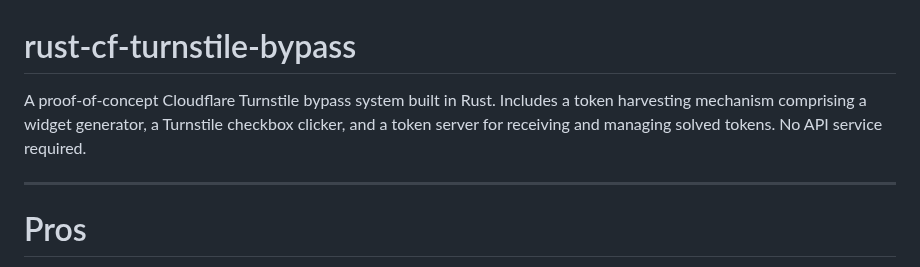
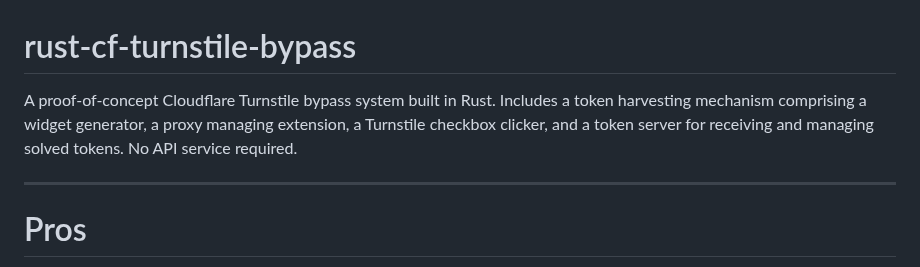
Before and after one commit to Lucrehulk/rust-cf-turnstile-bypass, a Markdown page: README.md, the part around the change. Drawn GitHub-style.

Commit message:
Update README to include proxy managing extension

```diff
--- a/README.md
+++ b/README.md
@@ -1,6 +1,6 @@
 # rust-cf-turnstile-bypass
 
-A proof-of-concept Cloudflare Turnstile bypass system built in Rust. Includes a token harvesting mechanism comprising a widget generator, a Turnstile checkbox clicker, and a token server for receiving and managing solved tokens. No API service required.
+A proof-of-concept Cloudflare Turnstile bypass system built in Rust. Includes a token harvesting mechanism comprising a widget generator, a proxy managing extension, a Turnstile checkbox clicker, and a token server for receiving and managing solved tokens. No API service required.
 
 ---
 
```
